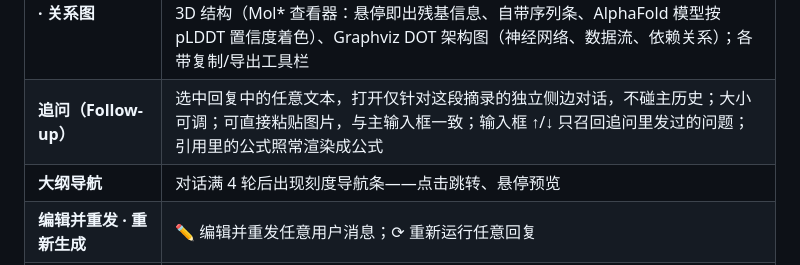
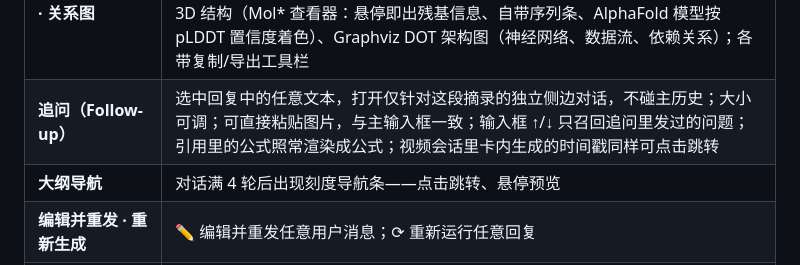
Before and after one commit to xiaohuzai/browsa, a Markdown page: README.zh-CN.md, the part around the change. GitHub-like rendering; folded sections open.

````diff
--- a/README.zh-CN.md
+++ b/README.zh-CN.md
@@ -294,7 +294,7 @@ opensquilla gateway start
 | **LaTeX** | 行内 `$...$` 和块级 `$$...$$`（KaTeX）——公式多的消息卸载到 Web Worker 渲染，面板不卡顿 |
 | **Mermaid · ECharts · Markmap** | ` ```mermaid ` / ` ```echarts ` / ` ```markmap ` 代码块内联渲染，各带缩放/复制/导出 PNG 工具栏；直接说要一张图表或思维导图——模型懂这个格式。Mermaid 解析失败时，一键让 AI 修复重绘——修复后的图先经本地解析校验再替换 |
 | **分子式 · 蛋白质 · 关系图** | ` ```smiles ` / ` ```pdb ` / ` ```dot ` 代码块同样内联实时渲染——2D 结构式与化学反应式由 RDKit 绘制并附分子性质条（分子量、logP、TPSA、氢键供体/受体；化学上不成立的结构直接判废、保留原文），按 PDB ID 或 AlphaFold ID 交互查看蛋白质 3D 结构（Mol* 查看器：悬停即出残基信息、自带序列条、AlphaFold 模型按 pLDDT 置信度着色）、Graphviz DOT 架构图（神经网络、数据流、依赖关系）；各带复制/导出工具栏 |
-| **追问（Follow-up）** | 选中回复中的任意文本，打开仅针对这段摘录的独立侧边对话，不碰主历史；大小可调；可直接粘贴图片，与主输入框一致；输入框 ↑/↓ 只召回追问里发过的问题；引用里的公式照常渲染成公式 |
+| **追问（Follow-up）** | 选中回复中的任意文本，打开仅针对这段摘录的独立侧边对话，不碰主历史；大小可调；可直接粘贴图片，与主输入框一致；输入框 ↑/↓ 只召回追问里发过的问题；引用里的公式照常渲染成公式；视频会话里卡内生成的时间戳同样可点击跳转 |
 | **大纲导航** | 对话满 4 轮后出现刻度导航条——点击跳转、悬停预览 |
 | **编辑并重发 · 重新生成** | ✏ 编辑并重发任意用户消息；⟳ 重新运行任意回复 |
 | **排队追问** | 流式回答期间继续输入会自动排队，回答结束后依次发出 |
````
Also changed, not shown: README.md (+1 -1 lines).
